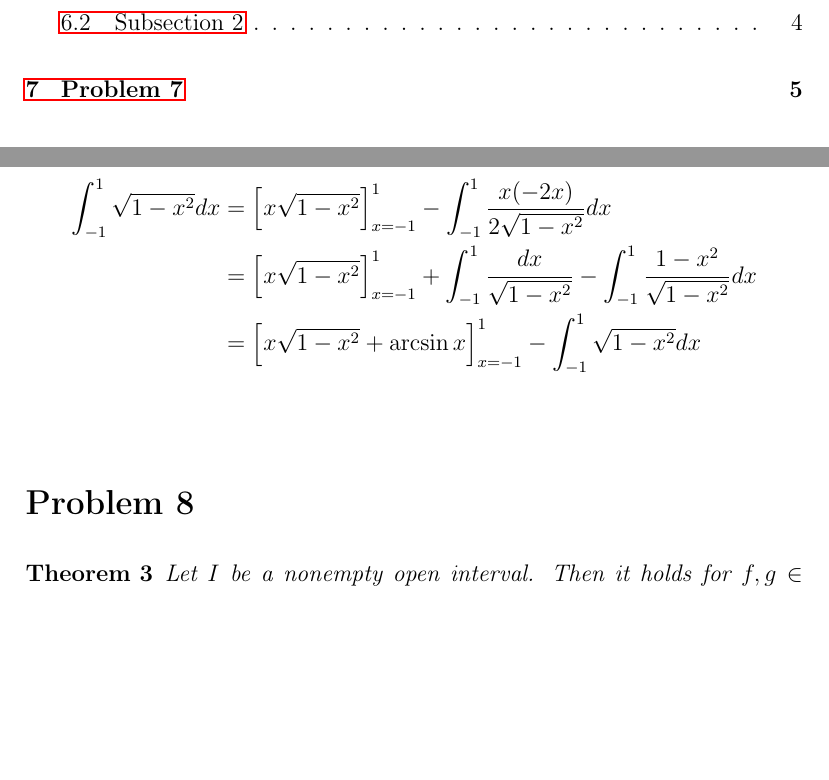
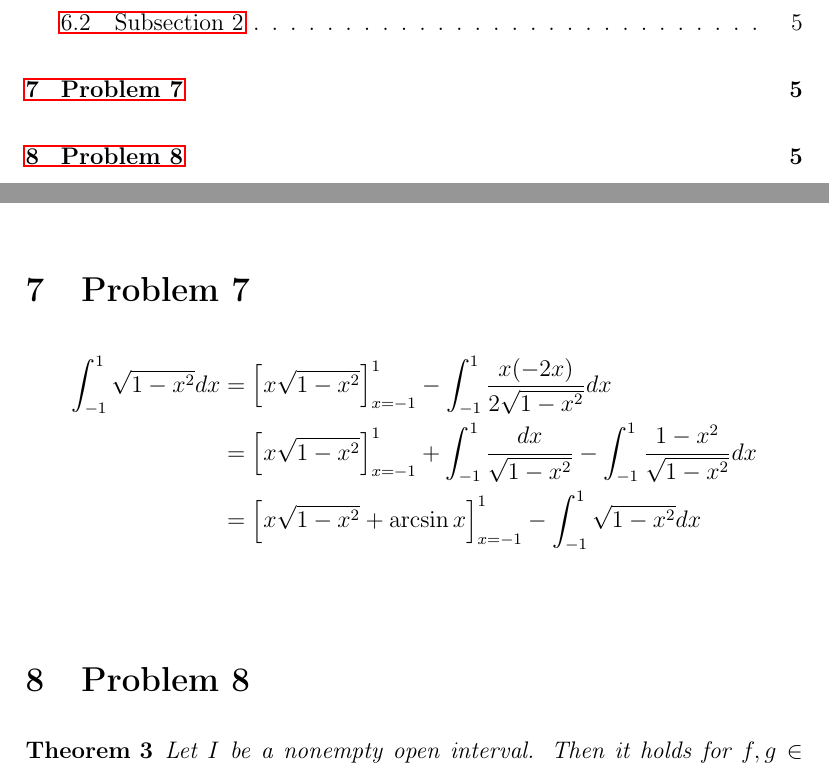
Before and after one commit to idahoenigmann/tech_math_sem2, a LaTeX document (compmath/latex/ue12/ue12.tex): two parts of pages 1 and 5 of 6 before the commit and two parts of pages 1 and 5 of 7 after it, joined at a grey line, cut so that both start at the same text, the shorter picture padded with empty space. Compiled offline with pdfLaTeX.

```diff
--- a/compmath/latex/ue12/ue12.tex
+++ b/compmath/latex/ue12/ue12.tex
@@ -132,7 +133,7 @@
 	&= \left[x\sqrt{1-x^2} + \arcsin x \right]_{x=-1}^{1} - \int_{-1}^{1}\sqrt{1-x^2}dx \\
 \end{align*}
 
-\section*{Problem 8}
+\section{Problem 8}
 \begin{theorem}
 	Let $I$ be a nonempty open interval. Then it holds for $f, g \in C^\infty(I)$ and $n \in \mathbb{N}$ that
 
```
Also changed, not shown: ana/ue14/ANA_UE_14_1.pdf (added), ana/ue14/ANA_UE_14_2.pdf (added), ana/ue14/ANA_UE_14_3.pdf (added), ana/ue14/ANA_UE_14_4.pdf (added), ana/ue14/ANA_UE_14_5.pdf (added), ana/ue14/ANA_UE_14_6.pdf (added), ana/ue14/ANA_UE_14_7.pdf (added), ana/ue14/ANA_UE_14_8.pdf (added), ana/ue14/ANA_UE_14_9.pdf (added), compmath/latex/ue12/ue12.pdf, linag/ue14/12.1.2.pdf (added), compmath/latex/ue12/ue12.tex (1 more changed lines), 7 other files.
